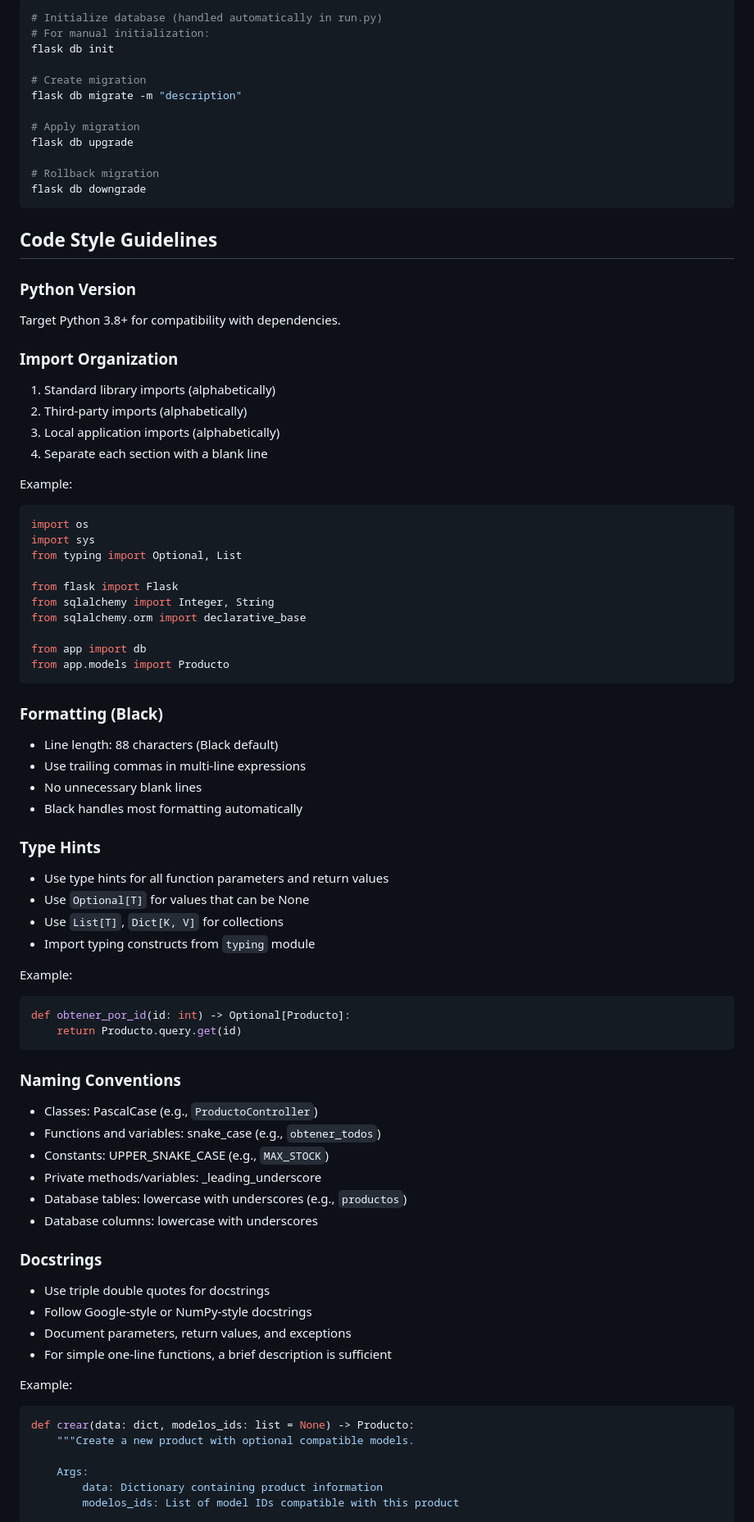
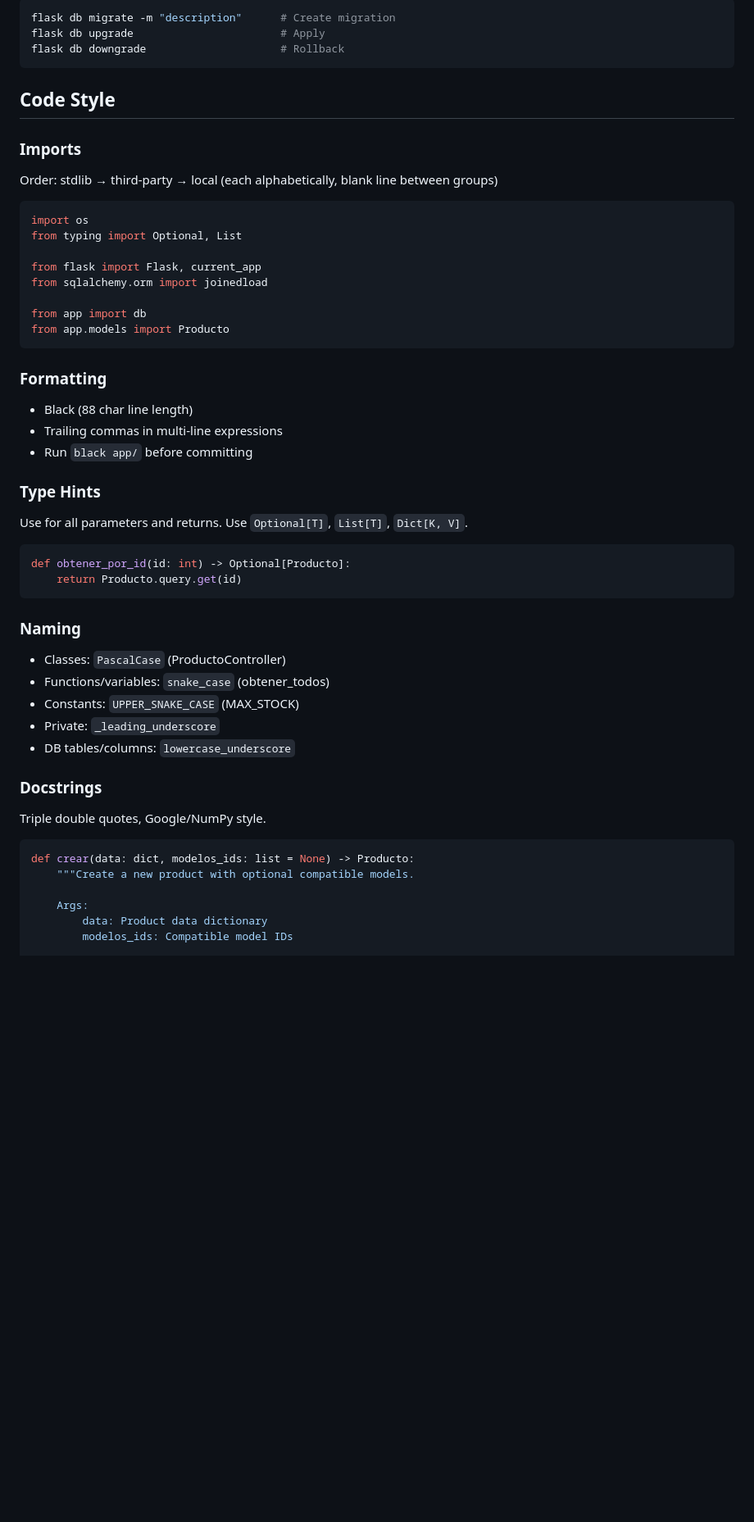
Before and after one commit to ITZ-NANO21-MC/Sistema-de-inventario, a Markdown page: AGENTS.md, the part around one of its changes. Shown at 82% size. Drawn GitHub-style; blank space fills up the shorter version.

````diff
--- a/AGENTS.md
+++ b/AGENTS.md
@@ -82,82 +49,51 @@ flake8 app/ && black --check app/ && isort --check-only app/
 ```bash
-# Initialize database (handled automatically in run.py)
-# For manual initialization:
-flask db init
-
-# Create migration
-flask db migrate -m "description"
-
-# Apply migration
-flask db upgrade
-
-# Rollback migration
-flask db downgrade
+flask db migrate -m "description"      # Create migration
+flask db upgrade                       # Apply
+flask db downgrade                     # Rollback
 ```
 
-## Code Style Guidelines
+## Code Style
 
-### Python Version
-Target Python 3.8+ for compatibility with dependencies.
-
-### Import Organization
-1. Standard library imports (alphabetically)
-2. Third-party imports (alphabetically)
-3. Local application imports (alphabetically)
-4. Separate each section with a blank line
-
-Example:
+### Imports
+Order: stdlib → third-party → local (each alphabetically, blank line between groups)
 ```python
 import os
-import sys
 from typing import Optional, List
 
-from flask import Flask
-from sqlalchemy import Integer, String
-from sqlalchemy.orm import declarative_base
+from flask import Flask, current_app
+from sqlalchemy.orm import joinedload
 
 from app import db
 from app.models import Producto
 ```
 
-### Formatting (Black)
-- Line length: 88 characters (Black default)
-- Use trailing commas in multi-line expressions
-- No unnecessary blank lines
-- Black handles most formatting automatically
+### Formatting
+- Black (88 char line length)
+- Trailing commas in multi-line expressions
+- Run `black app/` before committing
 
 ### Type Hints
-- Use type hints for all function parameters and return values
-- Use `Optional[T]` for values that can be None
-- Use `List[T]`, `Dict[K, V]` for collections
-- Import typing constructs from `typing` module
-
-Example:
+Use for all parameters and returns. Use `Optional[T]`, `List[T]`, `Dict[K, V]`.
 ```python
 def obtener_por_id(id: int) -> Optional[Producto]:
     return Producto.query.get(id)
 ```
 
-### Naming Conventions
-- Classes: PascalCase (e.g., `ProductoController`)
-- Functions and variables: snake_case (e.g., `obtener_todos`)
-- Constants: UPPER_SNAKE_CASE (e.g., `MAX_STOCK`)
-- Private methods/variables: _leading_underscore
-- Database tables: lowercase with underscores (e.g., `productos`)
-- Database columns: lowercase with underscores
+### Naming
+- Classes: `PascalCase` (ProductoController)
+- Functions/variables: `snake_case` (obtener_todos)
+- Constants: `UPPER_SNAKE_CASE` (MAX_STOCK)
+- Private: `_leading_underscore`
+- DB tables/columns: `lowercase_underscore`
 
 ### Docstrings
-- Use triple double quotes for docstrings
-- Follow Google-style or NumPy-style docstrings
-- Document parameters, return values, and exceptions
-- For simple one-line functions, a brief description is sufficient
-
-Example:
+Triple double quotes, Google/NumPy style.
 ```python
 def crear(data: dict, modelos_ids: list = None) -> Producto:
     """Create a new product with optional compatible models.
 
     Args:
-        data: Dictionary containing product information
-        modelos_ids: List of model IDs compatible with this product
+        data: Product data dictionary
+        modelos_ids: Compatible model IDs
 
     Returns:
````
Also changed, not shown: other parts of AGENTS.md (+56 -128 lines).
